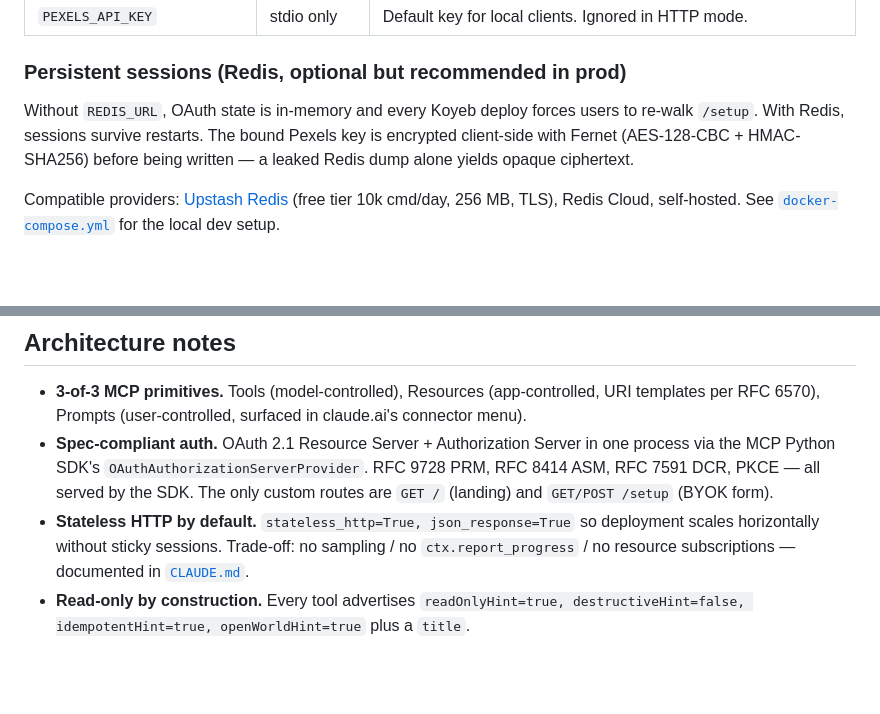
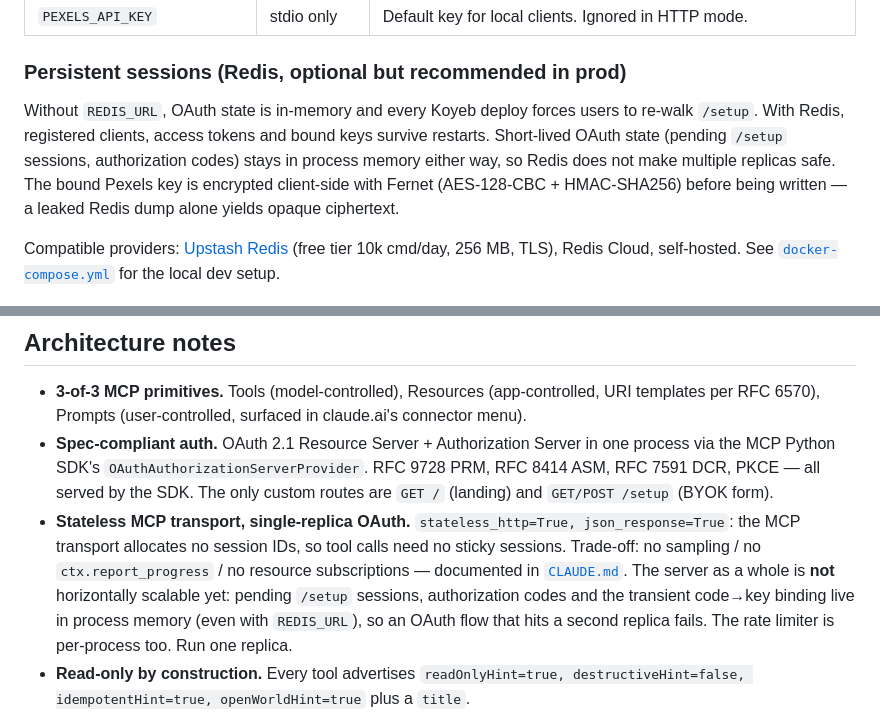
Before and after one commit to VictorNain26/pexels-mcp-server, a Markdown page: README.md, 2 parts joined by grey strips. Rendered like a GitHub page; blank space fills up the shorter version.

Commit message:
docs(readme): stop claiming horizontal scaling without sticky sessions (#45)
Only the MCP transport is stateless. PexelsOAuthProvider keeps pending
/setup sessions, authorization codes and the code-to-key binding in
process memory (auth.py, even with REDIS_URL), and the rate limiter is
per-process, so the OAuth flow breaks across replicas. README and
CHANGELOG now say to run a single replica, matching CLAUDE.md.

Co-authored-by: Claude <noreply@anthropic.com>

```diff
--- a/README.md
+++ b/README.md
@@ -155,7 +155,10 @@ accepts an `X-Pexels-Api-Key` HTTP header as a fallback.
 ### Persistent sessions (Redis, optional but recommended in prod)
 
 Without `REDIS_URL`, OAuth state is in-memory and every Koyeb deploy
-forces users to re-walk `/setup`. With Redis, sessions survive restarts.
+forces users to re-walk `/setup`. With Redis, registered clients, access
+tokens and bound keys survive restarts. Short-lived OAuth state (pending
+`/setup` sessions, authorization codes) stays in process memory either
+way, so Redis does not make multiple replicas safe.
 The bound Pexels key is encrypted client-side with Fernet (AES-128-CBC +
 HMAC-SHA256) before being written — a leaked Redis dump alone yields
 opaque ciphertext.
@@ -357,10 +360,15 @@ and matching URLs and can surface them in the user-facing answer.
   `OAuthAuthorizationServerProvider`. RFC 9728 PRM, RFC 8414 ASM, RFC 7591
   DCR, PKCE — all served by the SDK. The only custom routes are
   `GET /` (landing) and `GET/POST /setup` (BYOK form).
-- **Stateless HTTP by default.** `stateless_http=True, json_response=True`
-  so deployment scales horizontally without sticky sessions. Trade-off:
-  no sampling / no `ctx.report_progress` / no resource subscriptions —
-  documented in [`CLAUDE.md`](CLAUDE.md).
+- **Stateless MCP transport, single-replica OAuth.**
+  `stateless_http=True, json_response=True`: the MCP transport allocates
+  no session IDs, so tool calls need no sticky sessions. Trade-off: no
+  sampling / no `ctx.report_progress` / no resource subscriptions —
+  documented in [`CLAUDE.md`](CLAUDE.md). The server as a whole is **not**
+  horizontally scalable yet: pending `/setup` sessions, authorization
+  codes and the transient code→key binding live in process memory (even
+  with `REDIS_URL`), so an OAuth flow that hits a second replica fails.
+  The rate limiter is per-process too. Run one replica.
 - **Read-only by construction.** Every tool advertises
   `readOnlyHint=true, destructiveHint=false, idempotentHint=true,
   openWorldHint=true` plus a `title`.
```
Also changed, not shown: CHANGELOG.md (+8 -1 lines).
